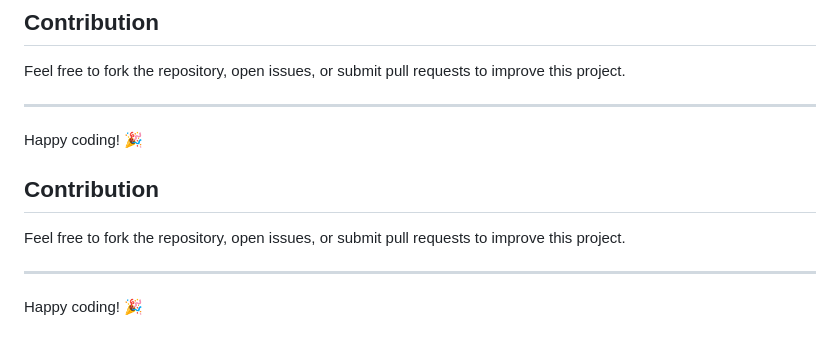
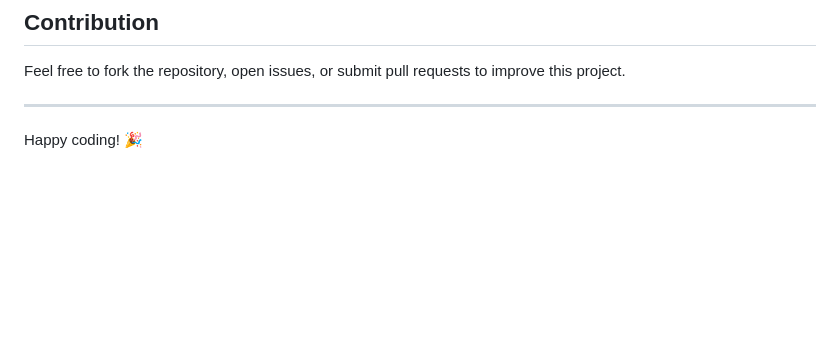
Before and after one commit to paulromanortiz/sd-2024-team2, a Markdown page: README.md, the part around the change. Drawn GitHub-style; blank space fills up the shorter version.

```diff
--- a/README.md
+++ b/README.md
@@ -146,10 +146,3 @@ Feel free to fork the repository, open issues, or submit pull requests to improv
 ---
 
 Happy coding! 🎉
-## Contribution
-
-Feel free to fork the repository, open issues, or submit pull requests to improve this project.
-
----
-
-Happy coding! 🎉
```
